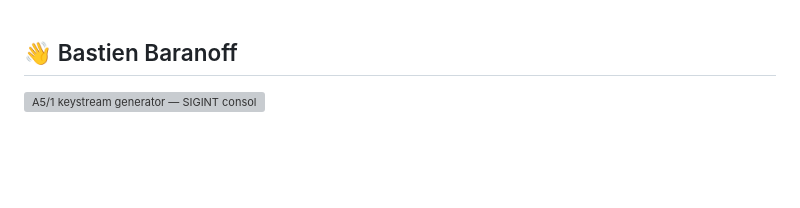
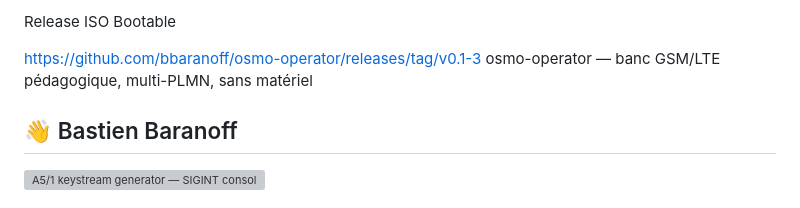
Before and after one commit to bbaranoff/bbaranoff, a Markdown page: README.md, the part around the change. Rendered like a GitHub page; blank space fills up the shorter version; grey boxes are pictures that could not be loaded.

Commit message:
Update README with release ISO bootable details
Added release information and link to README.

```diff
--- a/README.md
+++ b/README.md
@@ -1,3 +1,9 @@
+Release ISO Bootable
+
+https://github.com/bbaranoff/osmo-operator/releases/tag/v0.1-3
+osmo-operator — banc GSM/LTE pédagogique, multi-PLMN, sans matériel
+
+
 ## 👋 Bastien Baranoff
 
 [![A5/1 keystream generator — SIGINT console](https://raw.githubusercontent.com/bbaranoff/bbaranoff/main/a51.svg)](https://www.youtube.com/watch?v=PVdm7ajiobI)
```
